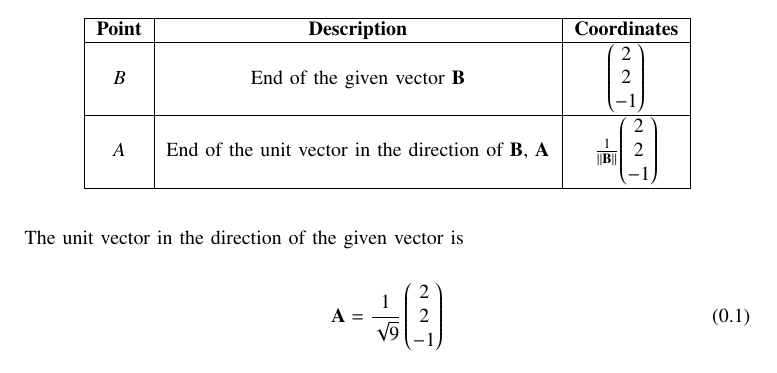
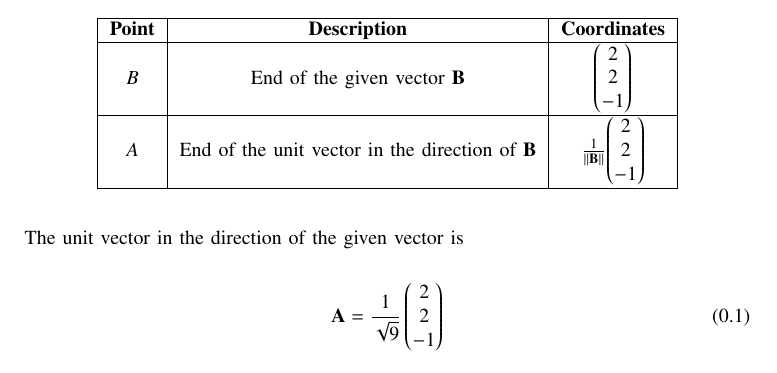
Before and after one commit to Swaraj528/EE1030, a LaTeX problem sheet (Assignment4/main.tex, which reads Assignment4/tables/table1.tex): part of page 1 of 2, cut so that both start at the same text. Compiled offline with pdfLaTeX.

Commit message:
minor change

```diff
--- a/Assignment4/tables/table1.tex
+++ b/Assignment4/tables/table1.tex
@@ -5,7 +5,7 @@
         \hline
 	    $B$   & End of the given vector $\vec{B}$ & \myvec{2 \\ 2 \\ -1} \\
         \hline
-	    $A$   & End of the unit vector in the direction of $\vec{B}$, $\vec{A}$ & $\frac{1}{\norm{\vec{B}}}$\myvec{2 \\ 2 \\ -1}\\
+	    $A$   & End of the unit vector in the direction of $\vec{B}$ & $\frac{1}{\norm{\vec{B}}}$\myvec{2 \\ 2 \\ -1}\\
         \hline
     \end{tabular}
 \end{center}
```
Also changed, not shown: Assignment4/main.pdf, 1 other file.
